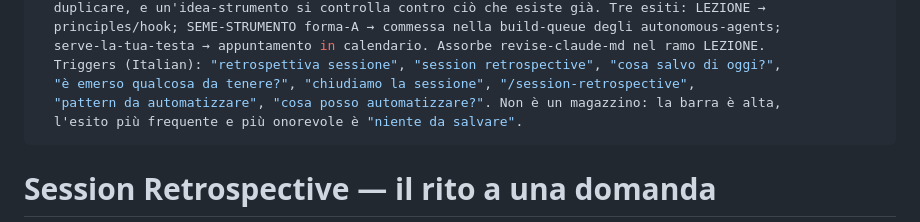
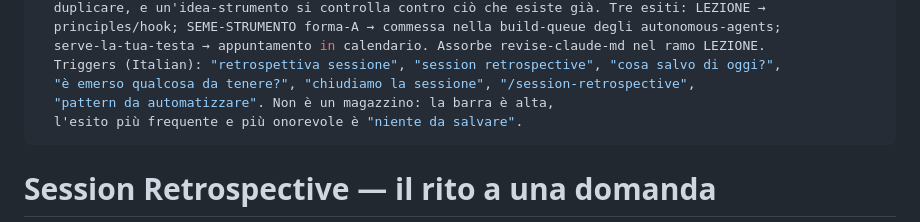
Before and after one commit to glodyfimpa/claude-skills, a Markdown page: session-retrospective/SKILL.md, the part around the change. GitHub-like rendering.

Commit message:
session-retrospective: drop the "cosa posso automatizzare?" trigger
The phrase asks for output, the inverted default the 2026-07-15 rewrite
(e90ca85) removed. Glody approved dropping it on 2026-10-21, and not
restoring the two triggers lost in that rewrite ("c'è qualcosa da
trasformare in skill?", "analizza la sessione") for the same reason.
The README does not list triggers, so only SKILL.md changes.

Co-Authored-By: Claude Opus 5.5 <noreply@anthropic.com>

```diff
--- a/session-retrospective/SKILL.md
+++ b/session-retrospective/SKILL.md
@@ -9,7 +9,7 @@ description: >
   serve-la-tua-testa → appuntamento in calendario. Assorbe revise-claude-md nel ramo LEZIONE.
   Triggers (Italian): "retrospettiva sessione", "session retrospective", "cosa salvo di oggi?",
   "è emerso qualcosa da tenere?", "chiudiamo la sessione", "/session-retrospective",
-  "pattern da automatizzare", "cosa posso automatizzare?". Non è un magazzino: la barra è alta,
+  "pattern da automatizzare". Non è un magazzino: la barra è alta,
   l'esito più frequente e più onorevole è "niente da salvare".
 ---
 
```
